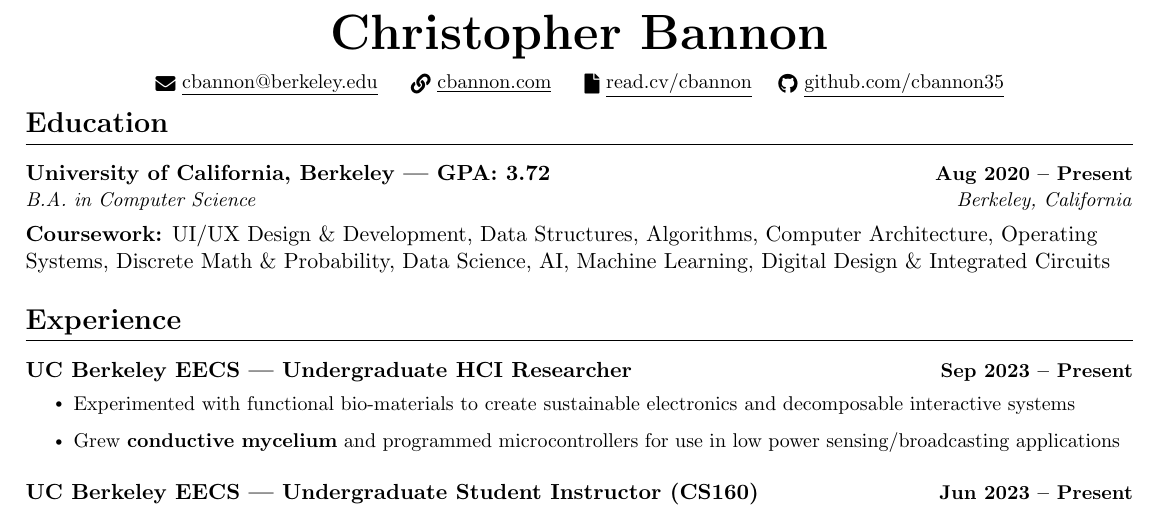
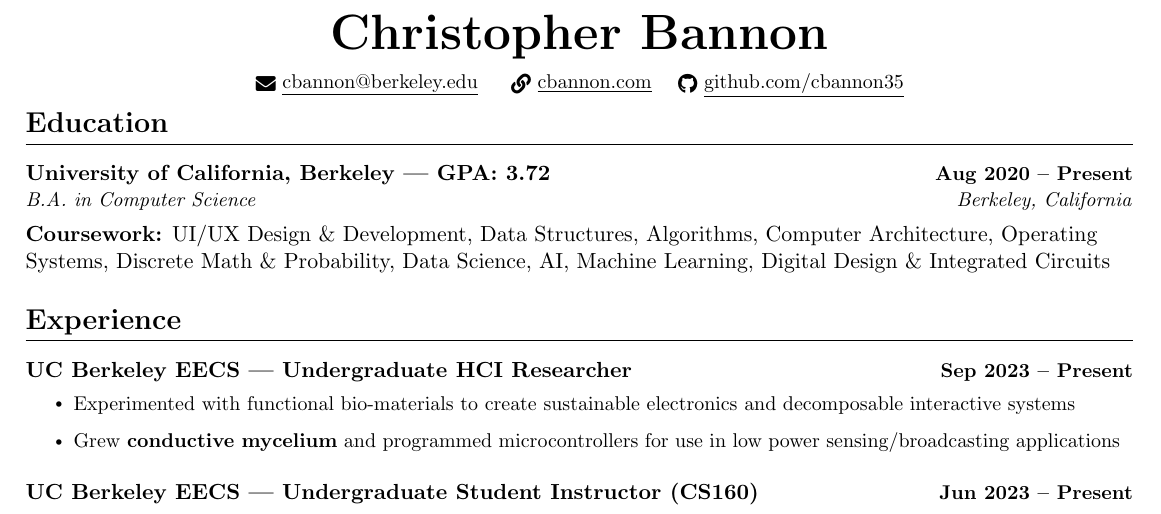
Before and after one commit to Cbannon35/resume, a LaTeX CV (resume.tex): part of the page, cut so that both start at the same text. Compiled offline with pdfLaTeX.

Commit message:
take off read.cv

```diff
--- a/resume.tex
+++ b/resume.tex
@@ -183,7 +183,7 @@
     {\Huge \textbf{Christopher Bannon}} \\ \vspace{6pt}
     ~ \small \href{mailto:cbannon@berkeley.edu}{\raisebox{-0.2\height}\faEnvelope\  \underline{cbannon@berkeley.edu}} ~
     ~ \small \href{https://cbannon.com}{\raisebox{-0.2\height}\faLink\ \underline{cbannon.com}} ~
-    ~ \small \href{https://read.cv/cbannon}{\raisebox{-0.2\height}\faFile\ \underline{read.cv/cbannon}} ~
+    % ~ \small \href{https://read.cv/cbannon}{\raisebox{-0.2\height}\faFile\ \underline{read.cv/cbannon}} ~
     % ~\small \raisebox{-0.1\height}\faPhone\ 707-761-4944 ~
     % \href{https://linkedin.com/in/cbannon/}{\raisebox{-0.2\height}\faLinkedin\ \underline{linkedin.com/in/cbannon}}  ~
     ~\href{https://github.com/cbannon35}{\raisebox{-0.2\height}\faGithub\ \underline{github.com/cbannon35}}~
```
Also changed, not shown: resume.pdf.
